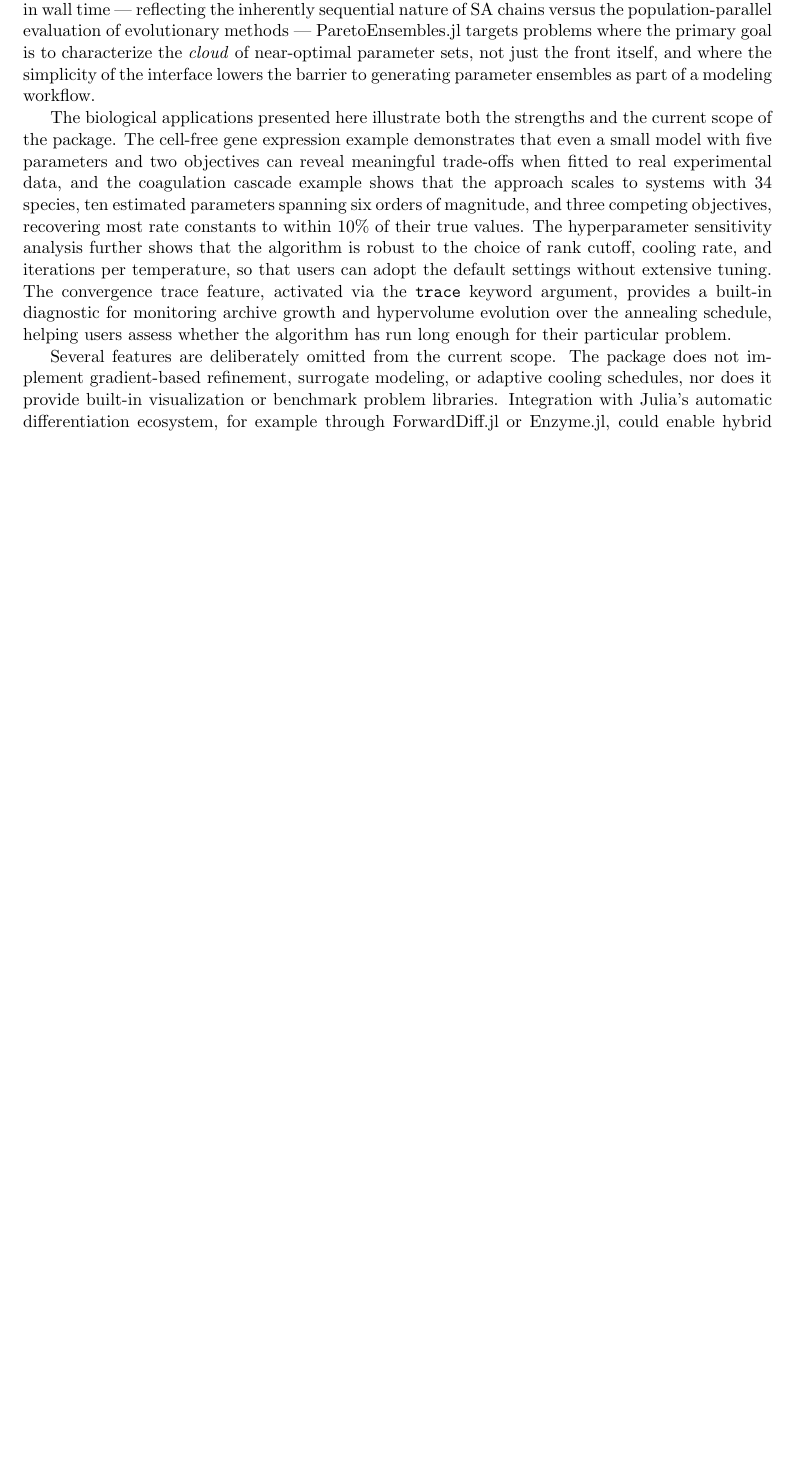
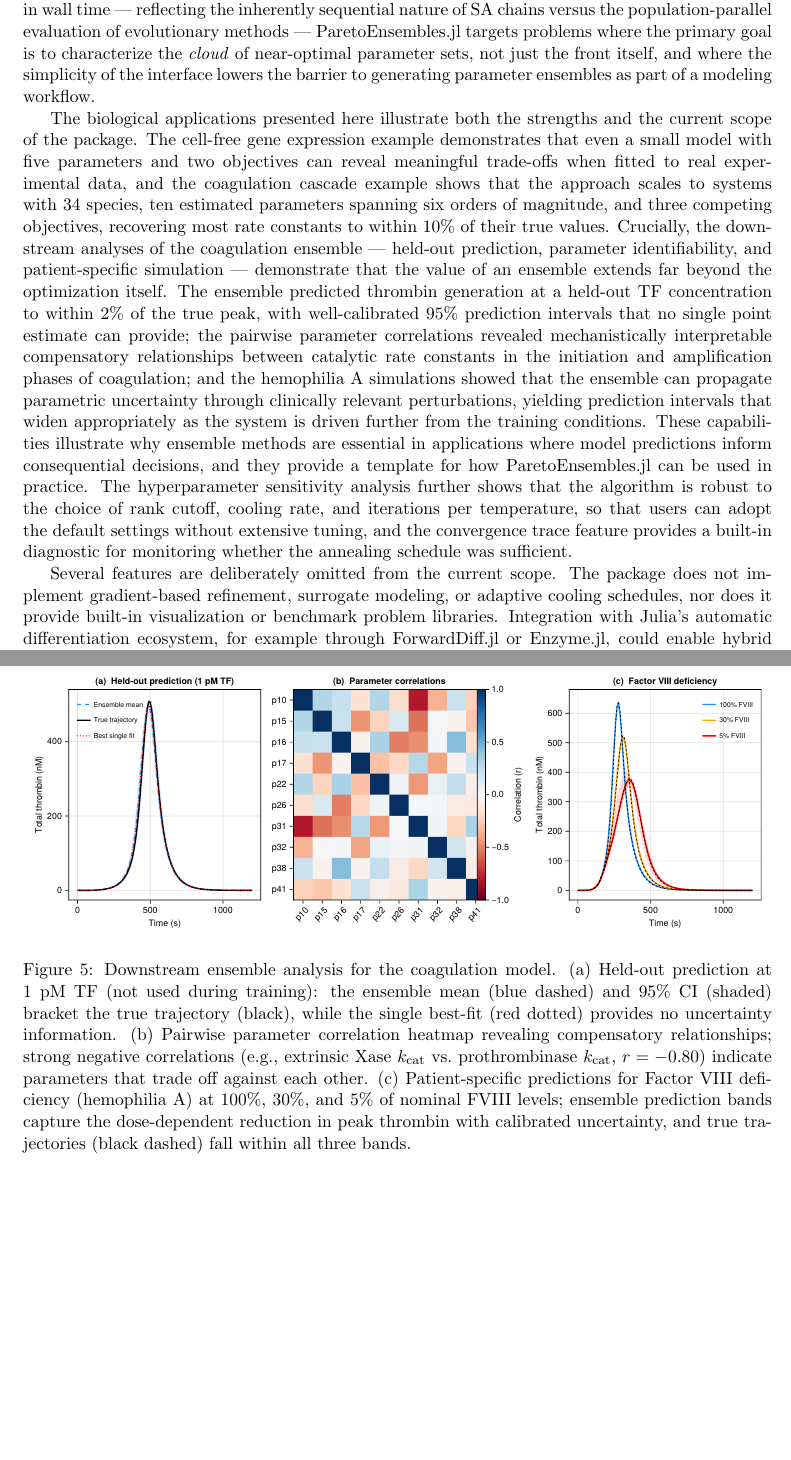
Before and after one commit to varnerlab/POETs.jl, a LaTeX paper (paper/main.tex): part of page 7 of 20 before the commit and two parts of pages 8 and 18 of 22 after it, the two joined at a grey line, cut so that both start at the same text, the shorter picture padded with empty space. Compiled offline with pdfLaTeX.

Commit message:
Add ensemble insight analyses: held-out prediction, identifiability, hemophilia A
Three new downstream analyses for the coagulation ensemble:
- Held-out prediction at 1 pM TF (2% peak error, calibrated 95% CI)
- Parameter correlation heatmap revealing compensatory rate constants
  (extrinsic Xase kcat vs prothrombinase kcat r=-0.80)
- Patient-specific hemophilia A predictions at 100/30/5% Factor VIII

New figure: fig_ensemble_insights.pdf (3-panel)
Updated paper text: new Results subsection, expanded Discussion

Co-Authored-By: Claude Opus 4.6 (1M context) <noreply@anthropic.com>

```diff
--- a/paper/main.tex
+++ b/paper/main.tex
@@ -192,8 +208,10 @@ While NSGA-II is considerably faster in wall time --- reflecting the inherently
 
 The biological applications presented here illustrate both the strengths and the current scope of the package.
 The cell-free gene expression example demonstrates that even a small model with five parameters and two objectives can reveal meaningful trade-offs when fitted to real experimental data, and the coagulation cascade example shows that the approach scales to systems with 34 species, ten estimated parameters spanning six orders of magnitude, and three competing objectives, recovering most rate constants to within 10\% of their true values.
-The hyperparameter sensitivity analysis further shows that the algorithm is robust to the choice of rank cutoff, cooling rate, and iterations per temperature, so that users can adopt the default settings without extensive tuning.
-The convergence trace feature, activated via the \texttt{trace} keyword argument, provides a built-in diagnostic for monitoring archive growth and hypervolume evolution over the annealing schedule, helping users assess whether the algorithm has run long enough for their particular problem.
+Crucially, the downstream analyses of the coagulation ensemble --- held-out prediction, parameter identifiability, and patient-specific simulation --- demonstrate that the value of an ensemble extends far beyond the optimization itself.
+The ensemble predicted thrombin generation at a held-out TF concentration to within 2\% of the true peak, with well-calibrated 95\% prediction intervals that no single point estimate can provide; the pairwise parameter correlations revealed mechanistically interpretable compensatory relationships between catalytic rate constants in the initiation and amplification phases of coagulation; and the hemophilia~A simulations showed that the ensemble can propagate parametric uncertainty through clinically relevant perturbations, yielding prediction intervals that widen appropriately as the system is driven further from the training conditions.
+These capabilities illustrate why ensemble methods are essential in applications where model predictions inform consequential decisions, and they provide a template for how ParetoEnsembles.jl can be used in practice.
+The hyperparameter sensitivity analysis further shows that the algorithm is robust to the choice of rank cutoff, cooling rate, and iterations per temperature, so that users can adopt the default settings without extensive tuning, and the convergence trace feature provides a built-in diagnostic for monitoring whether the annealing schedule was sufficient.
 
 Several features are deliberately omitted from the current scope.
 The package does not implement gradient-based refinement, surrogate modeling, or adaptive cooling schedules, nor does it provide built-in visualization or benchmark problem libraries.
@@ -414,3 +432,8 @@ The single chain yields a sparse archive of non-dominated solutions, while the m
 
 \begin{figure}[p]
 \centering
+\includegraphics[width=\textwidth]{figures/fig_ensemble_insights.pdf}
+\caption{Downstream ensemble analysis for the coagulation model.
+(a)~Held-out prediction at 1~pM TF (not used during training): the ensemble mean (blue dashed) and 95\% CI (shaded) bracket the true trajectory (black), while the single best-fit (red dotted) provides no uncertainty information.
+(b)~Pairwise parameter correlation heatmap revealing compensatory relationships; strong negative correlations (e.g., extrinsic Xase $k_{\text{cat}}$ vs.\ prothrombinase $k_{\text{cat}}$, $r = -0.80$) indicate parameters that trade off against each other.
+(c)~Patient-specific predictions for Factor~VIII deficiency (hemophilia~A) at 100\%, 30\%, and 5\% of nominal FVIII levels; ensemble prediction bands capture the dose-dependent reduction in peak thrombin with calibrated uncertainty, and true trajectories (black dashed) fall within all three bands.}\label{fig:insights}
```
Also changed, not shown: paper/figures/fig_ensemble_insights.pdf (added), paper/main.pdf, paper/main.tex (20 more changed lines), 1 other file.
